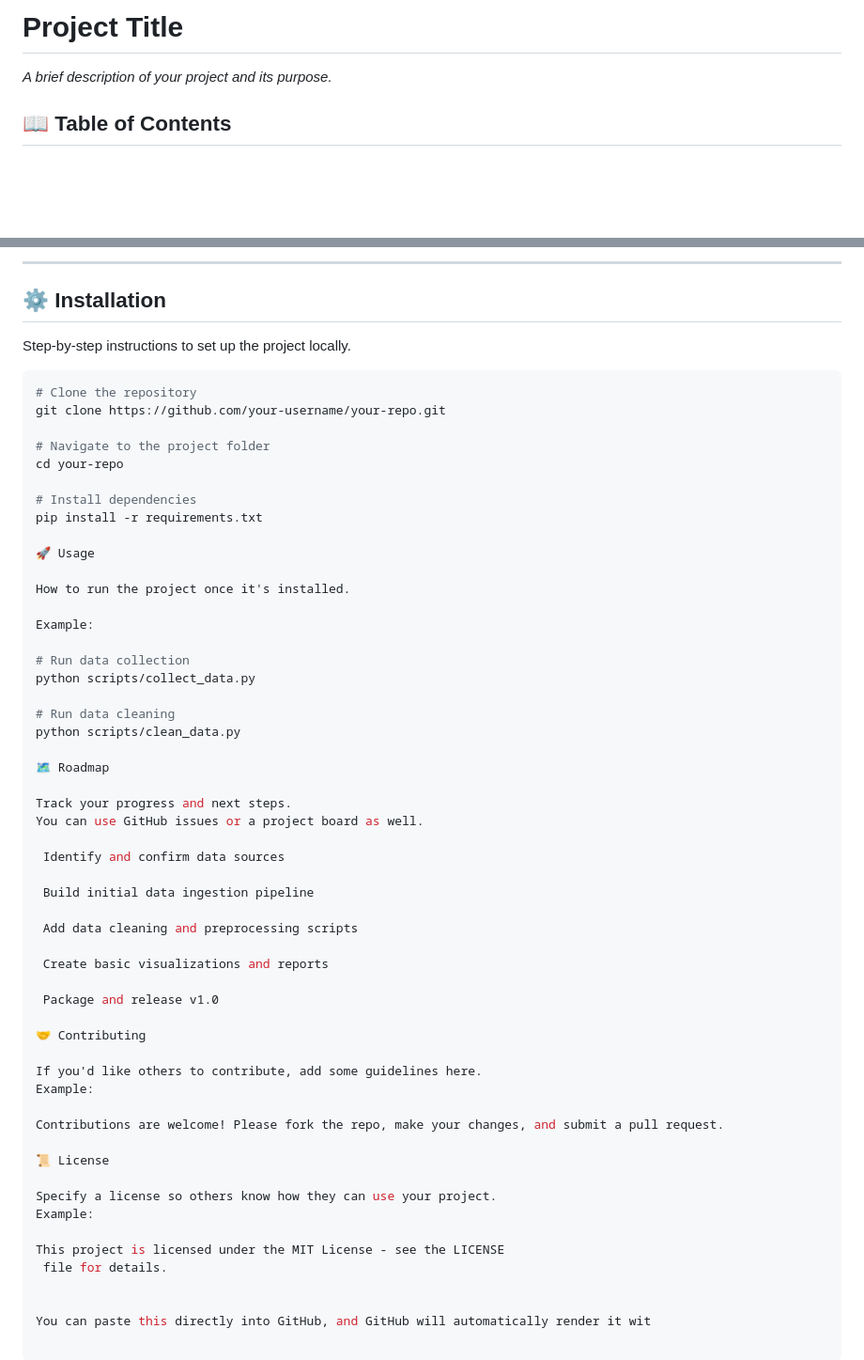
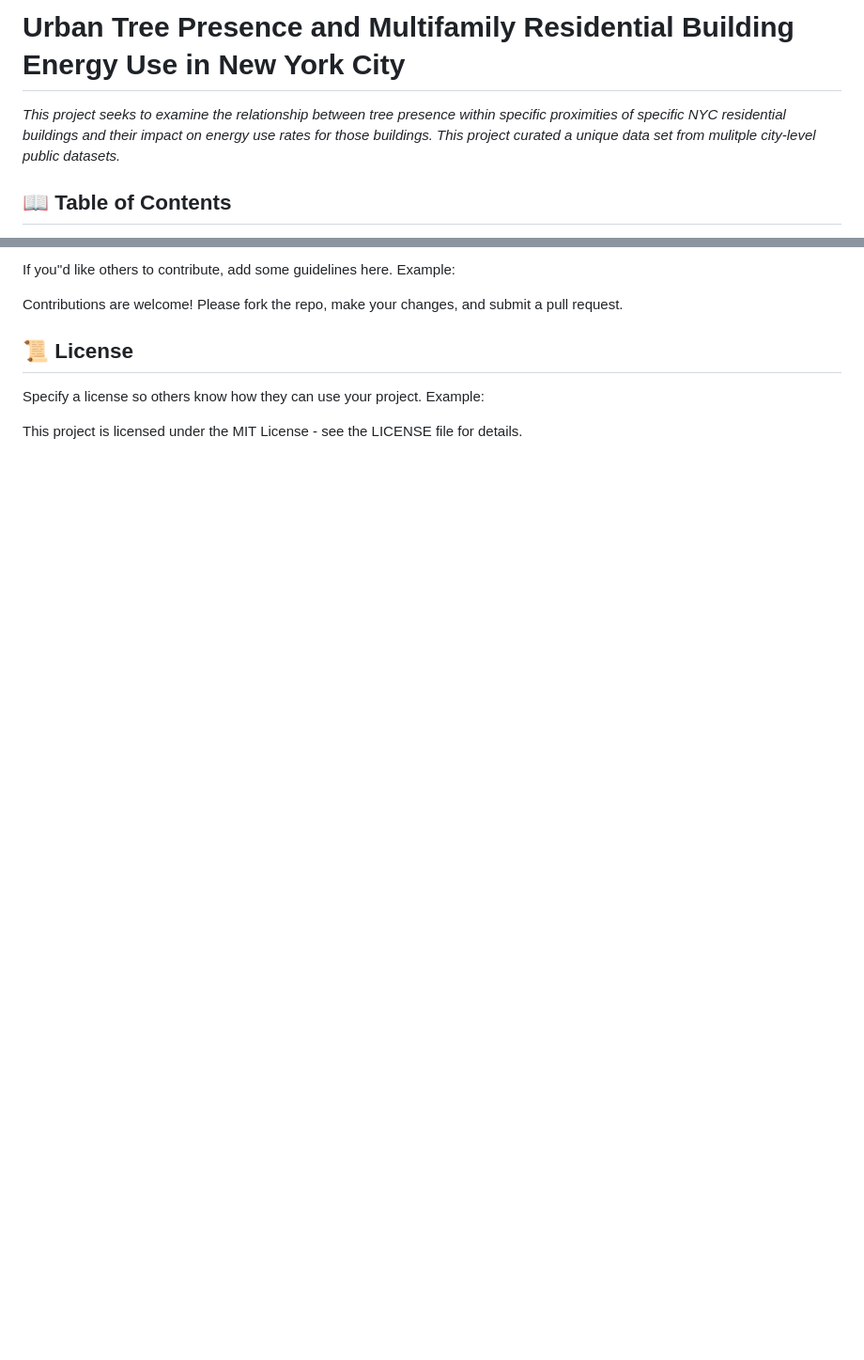
Before and after one commit to jhnboyy/CUNY_SPS_WORK, a Markdown page: FALL2025/DATA698/README.md, 2 parts joined by grey strips. Shown at 94% size. Rendered like a GitHub page; blank space fills up the shorter version.

````diff
--- a/FALL2025/DATA698/README.md
+++ b/FALL2025/DATA698/README.md
@@ -1,6 +1,6 @@
-# Project Title
+# Urban Tree Presence and Multifamily Residential Building Energy Use in New York City
 
-_A brief description of your project and its purpose._
+_This project seeks to examine the relationship between tree presence within specific proximities of specific NYC residential buildings and their impact on energy use rates for those buildings. This project curated a unique data set from mulitple city-level public datasets._
 
 ## 📖 Table of Contents
 - [Overview](#overview)
@@ -66,60 +95,13 @@ Add **data source links** as you confirm them. This section can grow over time.
 
----
-
-## ⚙️ Installation
-Step-by-step instructions to set up the project locally.
-
-```bash
-# Clone the repository
-git clone https://github.com/your-username/your-repo.git
-
-# Navigate to the project folder
-cd your-repo
-
-# Install dependencies
-pip install -r requirements.txt
-
-🚀 Usage
-
-How to run the project once it's installed.
-
-Example:
-
-# Run data collection
-python scripts/collect_data.py
-
-# Run data cleaning
-python scripts/clean_data.py
-
-🗺 Roadmap
-
-Track your progress and next steps.
-You can use GitHub issues or a project board as well.
-
- Identify and confirm data sources
-
- Build initial data ingestion pipeline
-
- Add data cleaning and preprocessing scripts
-
- Create basic visualizations and reports
-
- Package and release v1.0
-
-🤝 Contributing
-
-If you'd like others to contribute, add some guidelines here.
+If you''d like others to contribute, add some guidelines here.
 Example:
 
 Contributions are welcome! Please fork the repo, make your changes, and submit a pull request.
 
-📜 License
+## 📜 License
 
 Specify a license so others know how they can use your project.
 Example:
 
 This project is licensed under the MIT License - see the LICENSE
  file for details.
-
-
-You can paste this directly into GitHub, and GitHub will automatically render it wit
````
Also changed, not shown: other parts of FALL2025/DATA698/README.md (+55 -26 lines).
